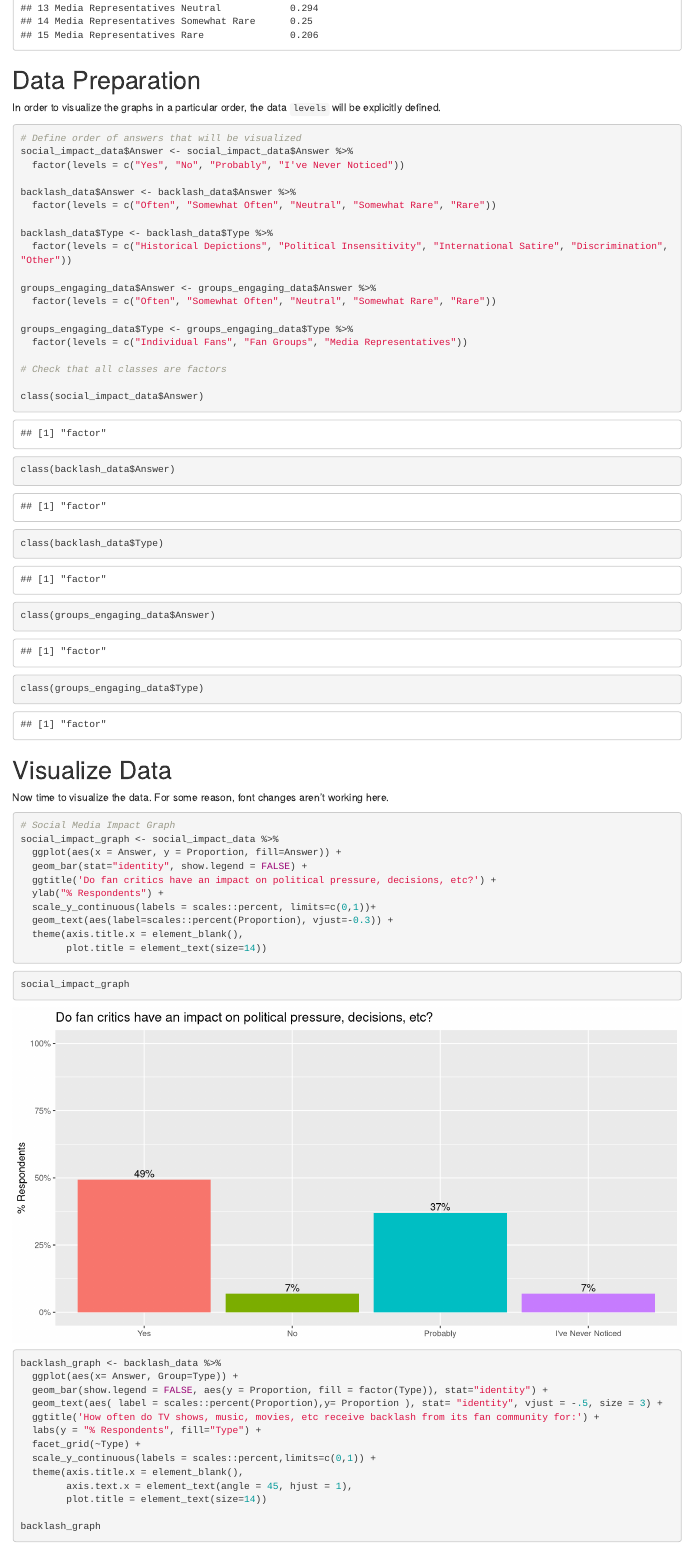
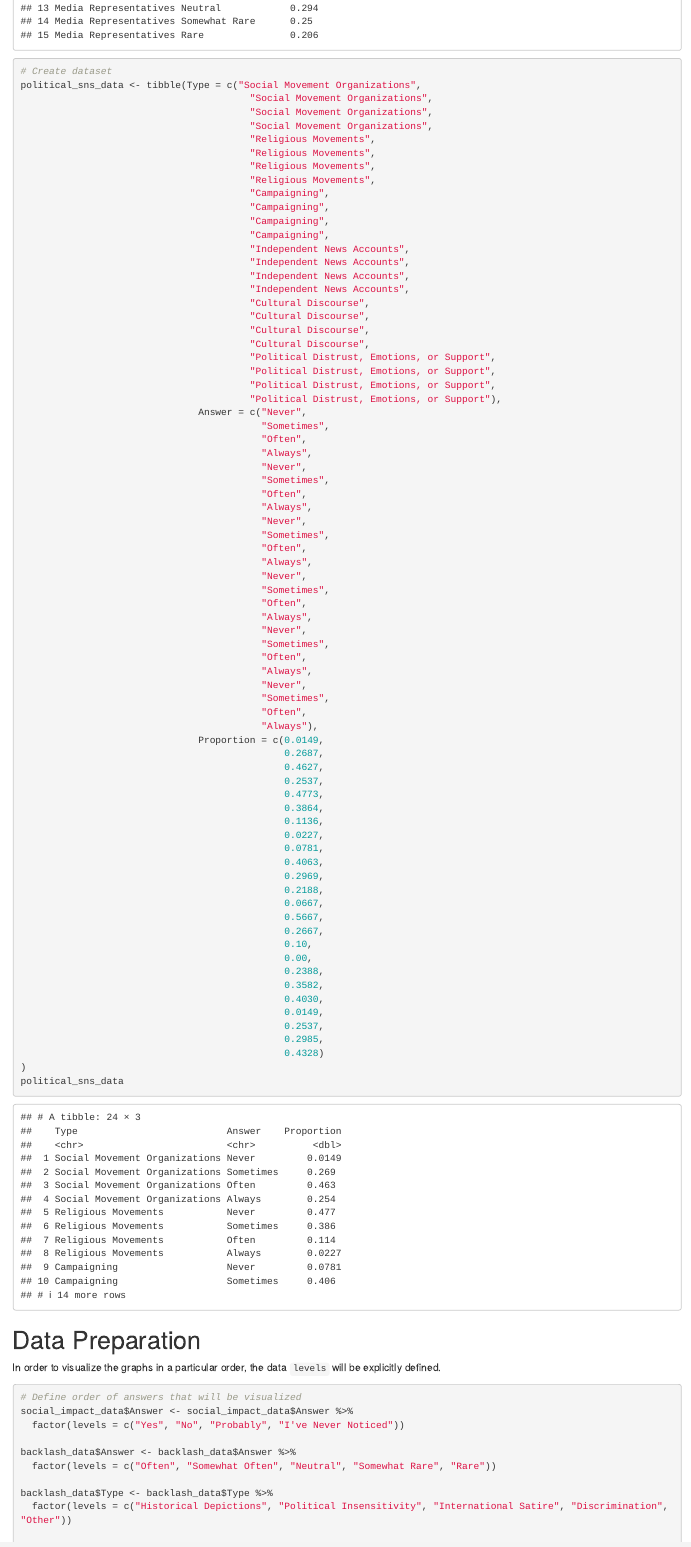
Before and after one commit to lillianhorin/AOT-Fandom-Politics, an R Markdown document (Survey Data/SurveyData_Visualization.Rmd): the page in a window 1100 px wide, from 3880 px down. Rendered offline with R 4.5, knitr and Pandoc, with nearby package versions.

Commit message:
Add political SNS data analysis

````diff
--- a/Survey Data/SurveyData_Visualization.Rmd
+++ b/Survey Data/SurveyData_Visualization.Rmd
@@ -181,3 +182,79 @@ groups_engaging_data
+# Create dataset
+political_sns_data <- tibble(Type = c("Social Movement Organizations",
+                                        "Social Movement Organizations",
+                                        "Social Movement Organizations",
+                                        "Social Movement Organizations",
+                                        "Religious Movements",
+                                        "Religious Movements",
+                                        "Religious Movements",
+                                        "Religious Movements",
+                                        "Campaigning",
+                                        "Campaigning",
+                                        "Campaigning",
+                                        "Campaigning",
+                                        "Independent News Accounts",
+                                        "Independent News Accounts",
+                                        "Independent News Accounts",
+                                        "Independent News Accounts",
+                                        "Cultural Discourse",
+                                        "Cultural Discourse",
+                                        "Cultural Discourse",
+                                        "Cultural Discourse",
+                                        "Political Distrust, Emotions, or Support",
+                                        "Political Distrust, Emotions, or Support",
+                                        "Political Distrust, Emotions, or Support",
+                                        "Political Distrust, Emotions, or Support"),
+                               Answer = c("Never",
+                                          "Sometimes",
+                                          "Often",
+                                          "Always",
+                                          "Never",
+                                          "Sometimes",
+                                          "Often",
+                                          "Always",
+                                          "Never",
+                                          "Sometimes",
+                                          "Often",
+                                          "Always",
+                                          "Never",
+                                          "Sometimes",
+                                          "Often",
+                                          "Always",
+                                          "Never",
+                                          "Sometimes",
+                                          "Often",
+                                          "Always",
+                                          "Never",
+                                          "Sometimes",
+                                          "Often",
+                                          "Always"),
+                               Proportion = c(0.0149,
+                                              0.2687,
+                                              0.4627,
+                                              0.2537,
+                                              0.4773,
+                                              0.3864,
+                                              0.1136,
+                                              0.0227,
+                                              0.0781,
+                                              0.4063,
+                                              0.2969,
+                                              0.2188,
+                                              0.0667,
+                                              0.5667,
+                                              0.2667,
+                                              0.10,
+                                              0.00,
+                                              0.2388,
+                                              0.3582,
+                                              0.4030,
+                                              0.0149,
+                                              0.2537,
+                                              0.2985,
+                                              0.4328)
+)
+political_sns_data
+```
 
 
 # Data Preparation
@@ -230,7 +316,7 @@ social_impact_graph <- social_impact_data %>%
         plot.title = element_text(size=14))
 ```
 
-```{r SI, fig.width = 10}
+```{r Social-Impact-Graph, fig.width = 10}
 social_impact_graph
 ```
 
````
Also changed, not shown: Survey Data/SurveyData_Visualization.html, Survey Data/SurveyData_Visualization_files/figure-html/Groups-Engaging-Graph-1.png (added), Survey Data/data/Political-Experience-SNS.xlsx (added), Survey Data/SurveyData_Visualization.Rmd (26 more changed lines).
